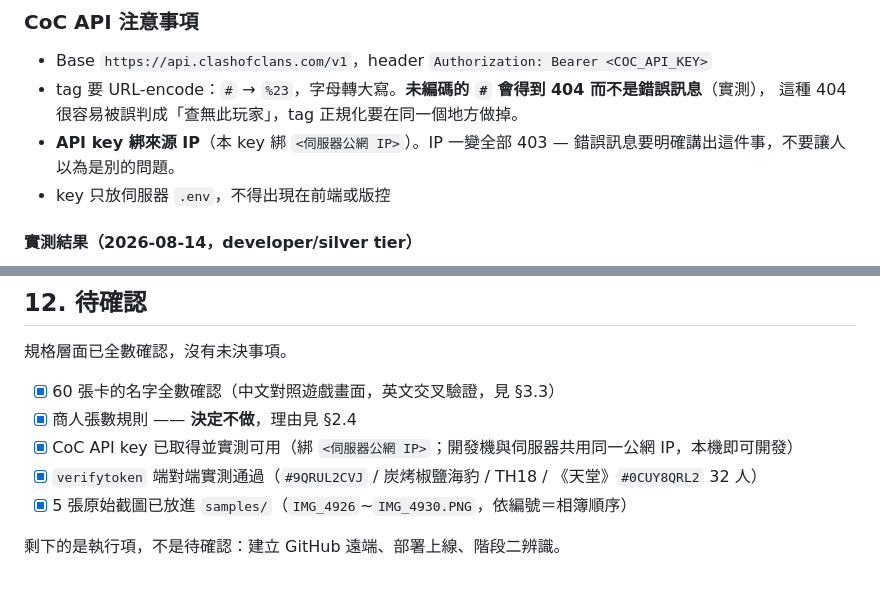
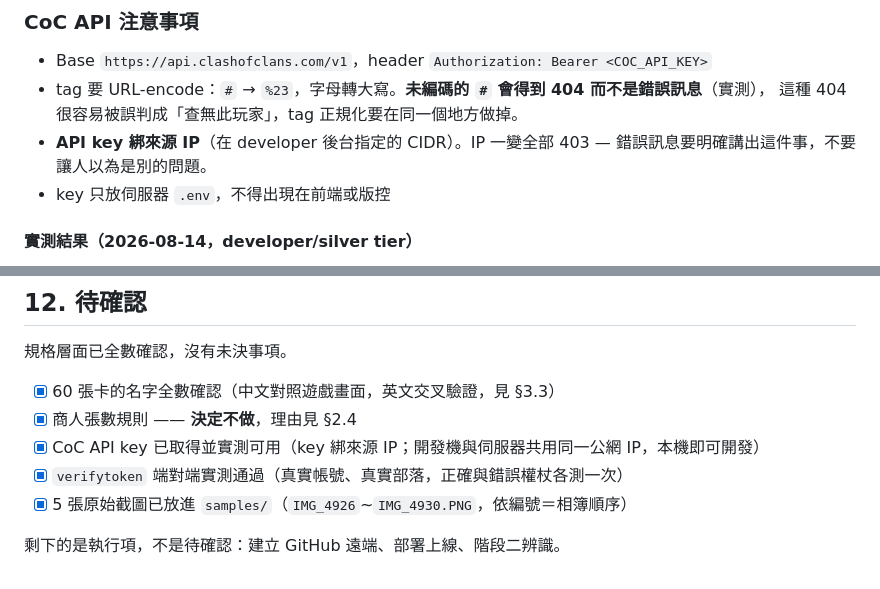
Before and after one commit to Ted-Hsu0630/coc-cards, a Markdown page: SPEC.md, 2 parts joined by grey strips. Drawn GitHub-style.

Commit message:
SPEC 移除伺服器公網 IP 與帳號識別資訊
準備公開 repo。IP 會暴露家用伺服器的固定位址，帳號資訊則沒有留存的必要 ——
這兩項對理解規格都不影響。

村莊標籤與測試權杖散在歷史各處，接下來用 git filter-repo 一併換掉。

```diff
--- a/SPEC.md
+++ b/SPEC.md
@@ -390,7 +390,7 @@ POST   /api/recognize           multipart 圖片   → 階段二，回傳辨識
 - Base `https://api.clashofclans.com/v1`，header `Authorization: Bearer <COC_API_KEY>`
 - tag 要 URL-encode：`#` → `%23`，字母轉大寫。**未編碼的 `#` 會得到 404 而不是錯誤訊息**（實測），
   這種 404 很容易被誤判成「查無此玩家」，tag 正規化要在同一個地方做掉。
-- **API key 綁來源 IP**（本 key 綁 `<伺服器公網 IP>`）。IP 一變全部 403 —
+- **API key 綁來源 IP**（在 developer 後台指定的 CIDR）。IP 一變全部 403 —
   錯誤訊息要明確講出這件事，不要讓人以為是別的問題。
 - key 只放伺服器 `.env`，不得出現在前端或版控
 
@@ -478,8 +478,8 @@ commit 訊息用中文、一件事一個 commit、不加 AI 署名。
 
 - [x] 60 張卡的名字全數確認（中文對照遊戲畫面，英文交叉驗證，見 §3.3）
 - [x] 商人張數規則 —— **決定不做**，理由見 §2.4
-- [x] CoC API key 已取得並實測可用（綁 `<伺服器公網 IP>`；開發機與伺服器共用同一公網 IP，本機即可開發）
-- [x] `verifytoken` 端對端實測通過（`#9QRUL2CVJ` / 炭烤椒鹽海豹 / TH18 / 《天堂》`#0CUY8QRL2` 32 人）
+- [x] CoC API key 已取得並實測可用（key 綁來源 IP；開發機與伺服器共用同一公網 IP，本機即可開發）
+- [x] `verifytoken` 端對端實測通過（真實帳號、真實部落，正確與錯誤權杖各測一次）
 - [x] 5 張原始截圖已放進 `samples/`（`IMG_4926`~`IMG_4930.PNG`，依編號＝相簿順序）
 
 剩下的是執行項，不是待確認：建立 GitHub 遠端、部署上線、階段二辨識。
```
